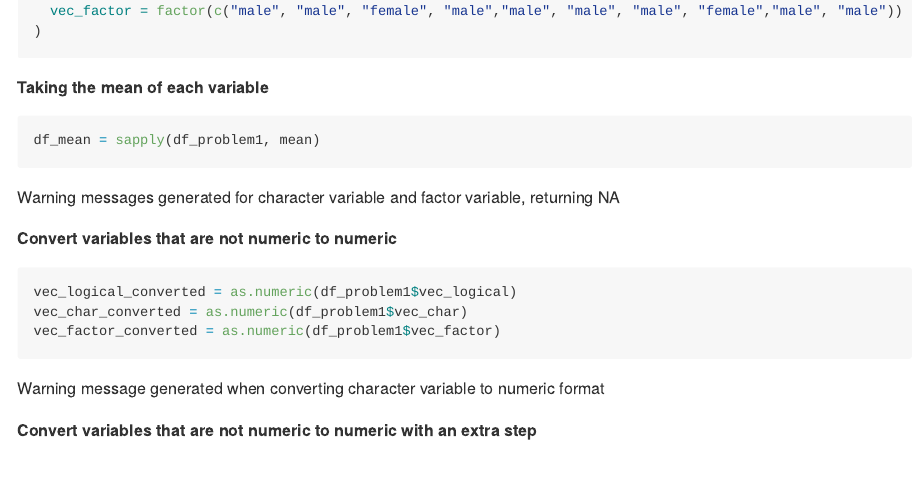
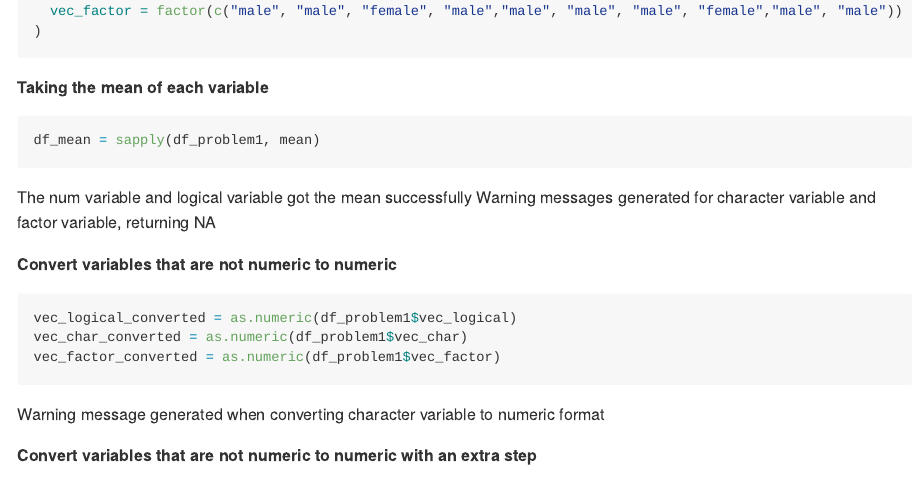
Before and after one commit to xiao-shi/p8105_hw1_xs2330, an R Markdown document (p8105_hw1_xs2330.Rmd): the page in a window 1100 px wide, from 820 px down. Rendered offline with R 4.5, knitr and Pandoc, with nearby package versions.

Commit message:
Minor edit to Problem1 mean

````diff
--- a/p8105_hw1_xs2330.Rmd
+++ b/p8105_hw1_xs2330.Rmd
@@ -26,6 +26,7 @@ df_problem1 = tibble(
 ```{r mean, warning=FALSE}
 df_mean = sapply(df_problem1, mean)
 ```
+The num variable and logical variable got the mean successfully
 Warning messages generated for character variable and factor variable, returning NA
 
 **Convert variables that are not numeric to numeric**
````
Also changed, not shown: p8105_hw1_xs2330.md, scatter_plot_x+y>1.pdf.
